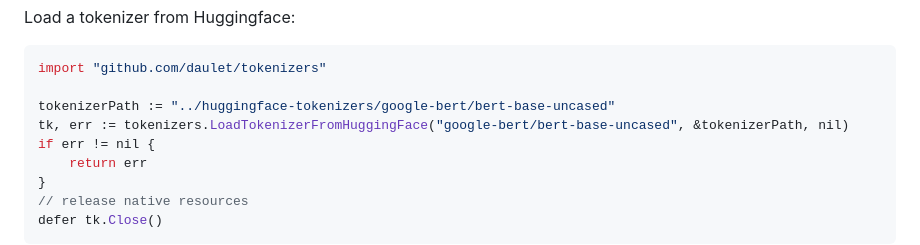
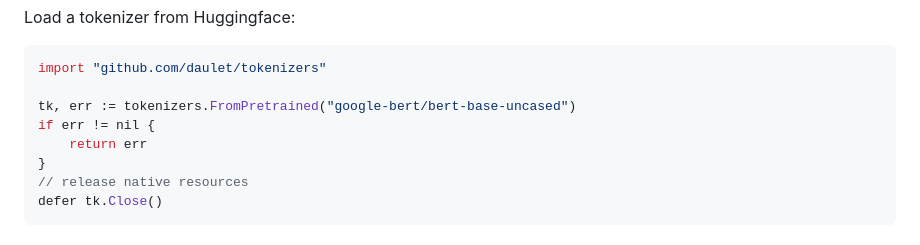
Before and after one commit to daulet/tokenizers, a Markdown page: README.md, the part around the change. Drawn GitHub-style.

Commit message:
fix: README example

````diff
--- a/README.md
+++ b/README.md
@@ -36,8 +36,7 @@ Load a tokenizer from Huggingface:
 ```go
 import "github.com/daulet/tokenizers"
 
-tokenizerPath := "../huggingface-tokenizers/google-bert/bert-base-uncased"
-tk, err := tokenizers.LoadTokenizerFromHuggingFace("google-bert/bert-base-uncased", &tokenizerPath, nil)
+tk, err := tokenizers.FromPretrained("google-bert/bert-base-uncased")
 if err != nil {
     return err
 }
````
